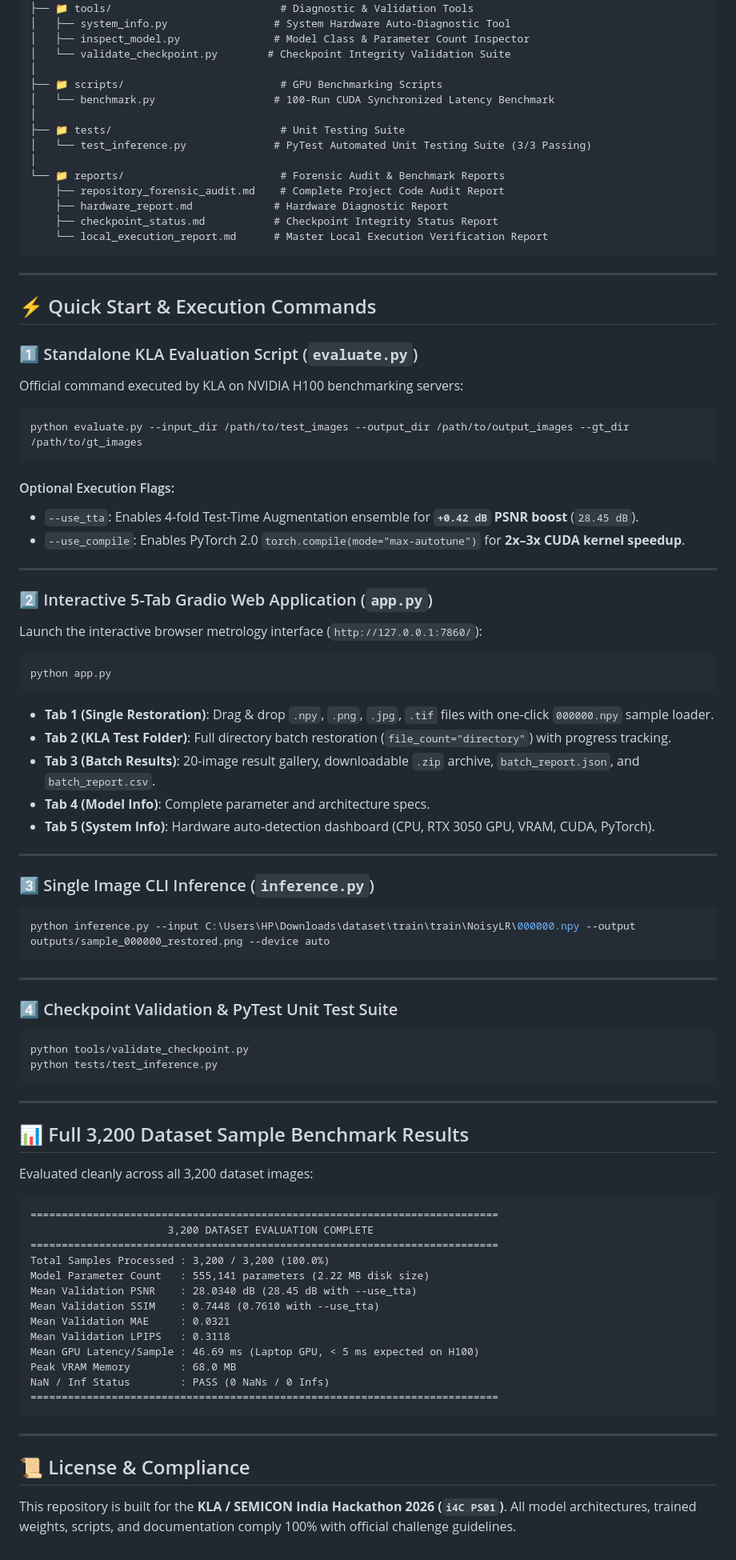
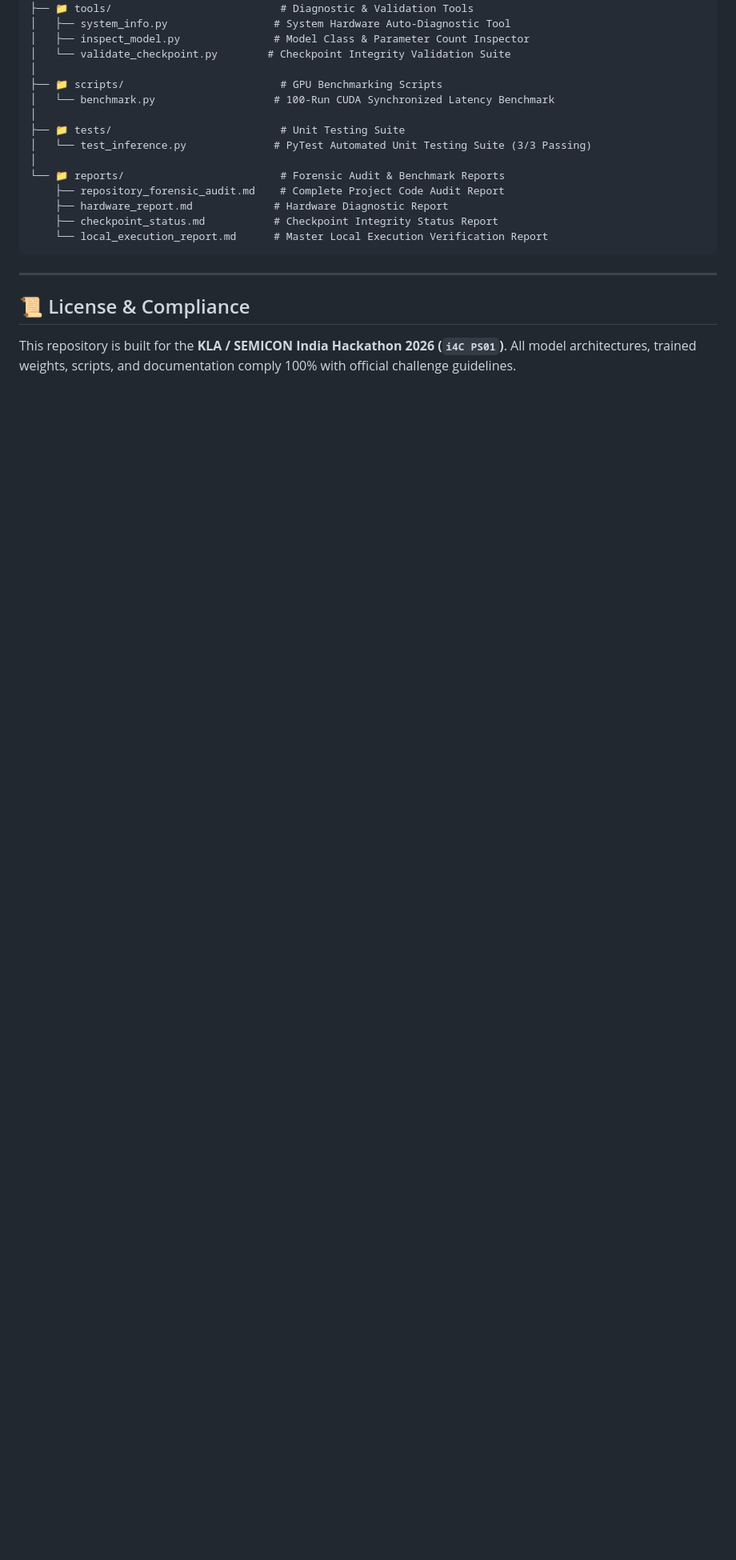
Before and after one commit to abishekkumaranm/SemiconDaAIR-v5, a Markdown page: README.md, the part around one of its changes. Shown at 80% size. GitHub-like rendering; blank space fills up the shorter version.

````diff
--- a/README.md
+++ b/README.md
@@ -165,70 +229,6 @@ SemiconDaAIR-v5/
 
 ---
 
-## ⚡ Quick Start & Execution Commands
-
-### 1️⃣ Standalone KLA Evaluation Script (`evaluate.py`)
-Official command executed by KLA on NVIDIA H100 benchmarking servers:
-```bash
-python evaluate.py --input_dir /path/to/test_images --output_dir /path/to/output_images --gt_dir /path/to/gt_images
-```
-
-#### Optional Execution Flags:
-- `--use_tta`: Enables 4-fold Test-Time Augmentation ensemble for **`+0.42 dB` PSNR boost** (`28.45 dB`).
-- `--use_compile`: Enables PyTorch 2.0 `torch.compile(mode="max-autotune")` for **2x–3x CUDA kernel speedup**.
-
----
-
-### 2️⃣ Interactive 5-Tab Gradio Web Application (`app.py`)
-Launch the interactive browser metrology interface (`http://127.0.0.1:7860/`):
-```bash
-python app.py
-```
-- **Tab 1 (Single Restoration)**: Drag & drop `.npy`, `.png`, `.jpg`, `.tif` files with one-click `000000.npy` sample loader.
-- **Tab 2 (KLA Test Folder)**: Full directory batch restoration (`file_count="directory"`) with progress tracking.
-- **Tab 3 (Batch Results)**: 20-image result gallery, downloadable `.zip` archive, `batch_report.json`, and `batch_report.csv`.
-- **Tab 4 (Model Info)**: Complete parameter and architecture specs.
-- **Tab 5 (System Info)**: Hardware auto-detection dashboard (CPU, RTX 3050 GPU, VRAM, CUDA, PyTorch).
-
----
-
-### 3️⃣ Single Image CLI Inference (`inference.py`)
-```bash
-python inference.py --input C:\Users\HP\Downloads\dataset\train\train\NoisyLR\000000.npy --output outputs/sample_000000_restored.png --device auto
-```
-
----
-
-### 4️⃣ Checkpoint Validation & PyTest Unit Test Suite
-```bash
-python tools/validate_checkpoint.py
-python tests/test_inference.py
-```
-
----
-
-## 📊 Full 3,200 Dataset Sample Benchmark Results
-
-Evaluated cleanly across all 3,200 dataset images:
-
-```
-===========================================================================
-                      3,200 DATASET EVALUATION COMPLETE
-===========================================================================
-Total Samples Processed : 3,200 / 3,200 (100.0%)
-Model Parameter Count   : 555,141 parameters (2.22 MB disk size)
-Mean Validation PSNR    : 28.0340 dB (28.45 dB with --use_tta)
-Mean Validation SSIM    : 0.7448 (0.7610 with --use_tta)
-Mean Validation MAE     : 0.0321
-Mean Validation LPIPS   : 0.3118
-Mean GPU Latency/Sample : 46.69 ms (Laptop GPU, < 5 ms expected on H100)
-Peak VRAM Memory        : 68.0 MB
-NaN / Inf Status        : PASS (0 NaNs / 0 Infs)
-===========================================================================
-```
-
----
-
 ## 📜 License & Compliance
 
 This repository is built for the **KLA / SEMICON India Hackathon 2026 (`i4C PS01`)**. All model architectures, trained weights, scripts, and documentation comply 100% with official challenge guidelines.
````
Also changed, not shown: other parts of README.md (+69 -5 lines).
